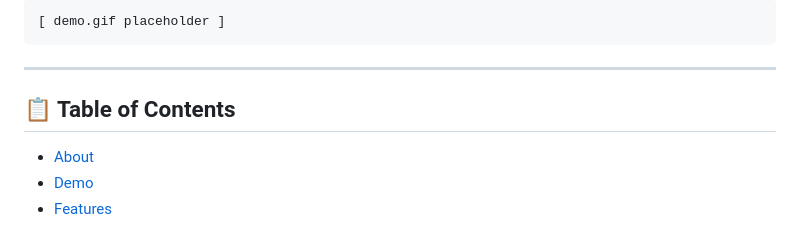
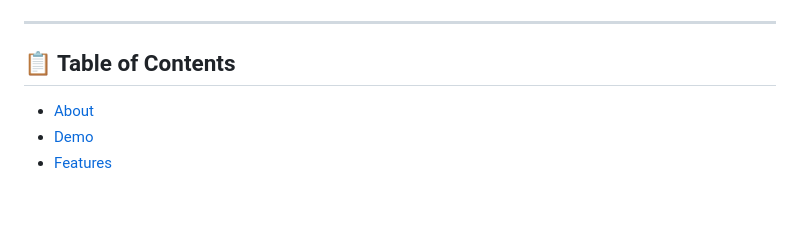
Before and after one commit to DandarGaming/Mizo, a Markdown page: README.md, the part around one of its changes. Rendered like a GitHub page; blank space fills up the shorter version.

````diff
--- a/README.md
+++ b/README.md
@@ -24,7 +24,4 @@
 
-```
-[ demo.gif placeholder ]
-```
 
 ---
 
````
Also changed, not shown: other parts of README.md (+1 -1 lines).
